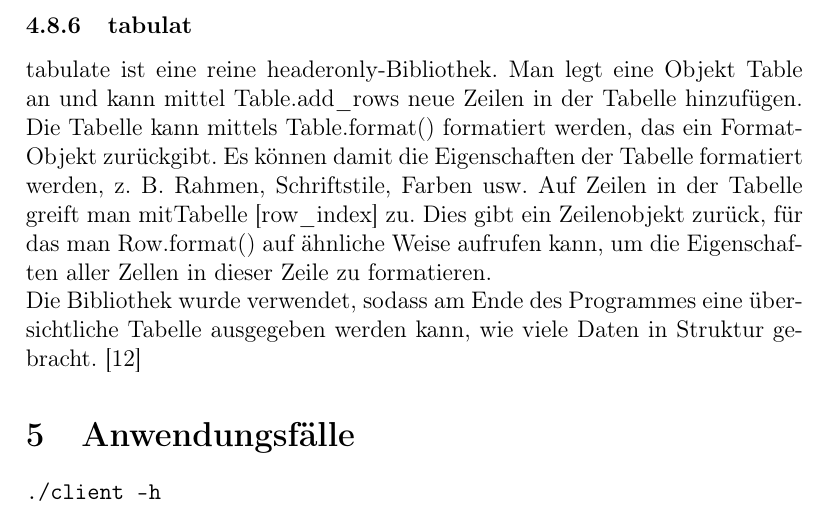
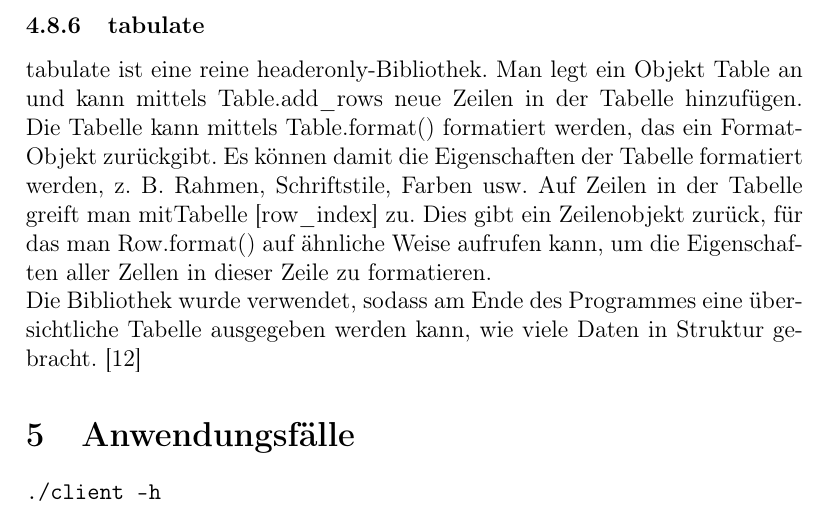
Before and after one commit to alexandergrill/MapReduce-System, a LaTeX document (documentation/MapReduce_System_Dokumentation.tex): part of page 42 of 45, cut at the place of the change. Compiled offline with pdfLaTeX.

Commit message:
finished my work

```diff
--- a/documentation/MapReduce_System_Dokumentation.tex
+++ b/documentation/MapReduce_System_Dokumentation.tex
@@ -964,9 +964,9 @@ Output der Console zu formatieren. Dabei kann die Schriftart, Farbe und sonstige
 \cite{rang}
 \newpage
 \noindent
-\subsubsection{tabulat}
+\subsubsection{tabulate}
 tabulate ist eine reine headeronly-Bibliothek.
-Man legt eine Objekt Table an und kann mittel Table.add\_rows neue Zeilen in der Tabelle hinzufügen.
+Man legt ein Objekt Table an und kann mittels Table.add\_rows neue Zeilen in der Tabelle hinzufügen.
 Die Tabelle kann mittels Table.format() formatiert werden, das ein Format-Objekt zurückgibt.
 Es können damit die Eigenschaften der Tabelle formatiert werden, z. B. Rahmen, Schriftstile, Farben usw.
 Auf Zeilen in der Tabelle greift man mitTabelle [row\_index] zu. Dies gibt ein Zeilenobjekt zurück, für das man Row.format() auf ähnliche Weise aufrufen kann, um die Eigenschaften aller Zellen in dieser Zeile zu formatieren.\\
```
Also changed, not shown: documentation/MapReduce_System_Dokumentation.pdf.
